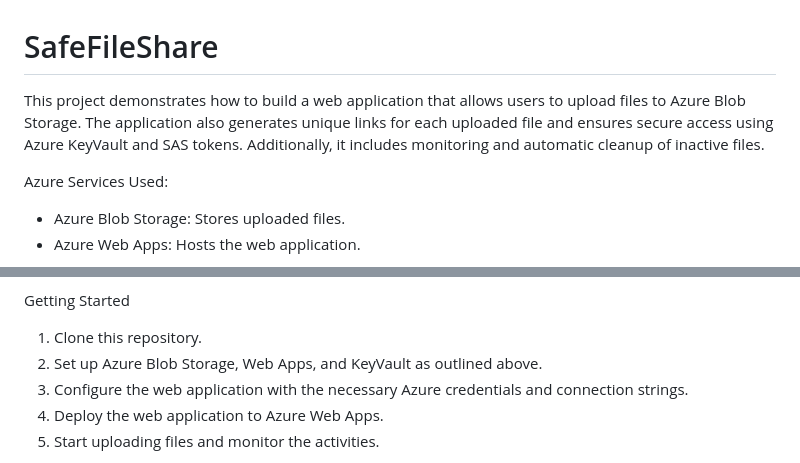
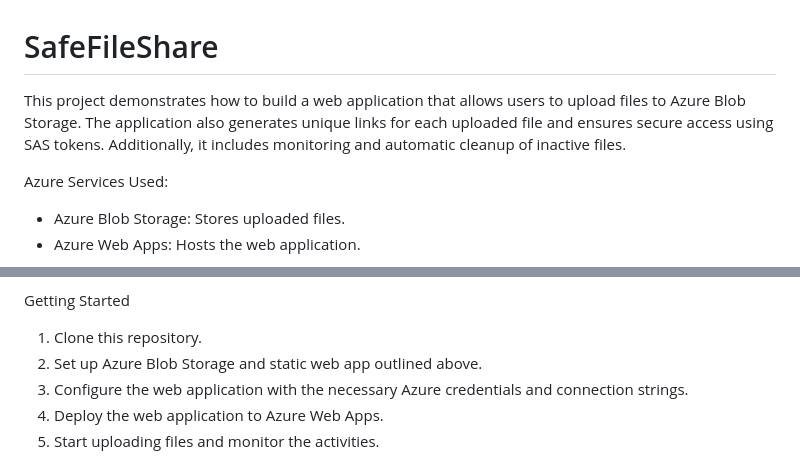
Before and after one commit to gustavboyd/SafeFileShare, a Markdown page: README.md, 2 parts joined by grey strips. Drawn GitHub-style.

```diff
--- a/README.md
+++ b/README.md
@@ -1,5 +1,5 @@
 # SafeFileShare
-This project demonstrates how to build a web application that allows users to upload files to Azure Blob Storage. The application also generates unique links for each uploaded file and ensures secure access using Azure KeyVault and SAS tokens. Additionally, it includes monitoring and automatic cleanup of inactive files.
+This project demonstrates how to build a web application that allows users to upload files to Azure Blob Storage. The application also generates unique links for each uploaded file and ensures secure access using SAS tokens. Additionally, it includes monitoring and automatic cleanup of inactive files.
 
 Azure Services Used:
 - Azure Blob Storage: Stores uploaded files.
@@ -59,7 +59,7 @@ Steps to Set Up the System:
 
 Getting Started
 1. Clone this repository.
-2. Set up Azure Blob Storage, Web Apps, and KeyVault as outlined above.
+2. Set up Azure Blob Storage and static web app outlined above.
 3. Configure the web application with the necessary Azure credentials and connection strings.
 4. Deploy the web application to Azure Web Apps.
 5. Start uploading files and monitor the activities.
```
